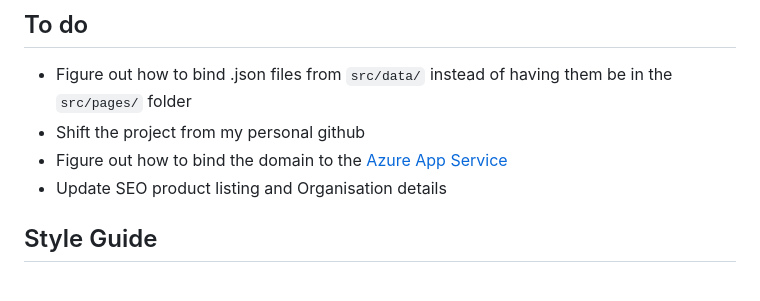
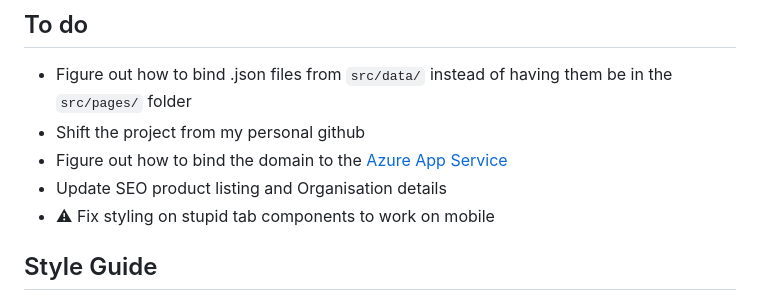
Before and after one commit to MattFranklin-Rapid/projectssite, a Markdown page: readme.md, the part around the change. Rendered like a GitHub page.

Commit message:
CHORE: Updated todo on readme

```diff
--- a/readme.md
+++ b/readme.md
@@ -34,6 +34,7 @@ This project is a scaffold for future development as well as a static site gener
 - Shift the project from my personal github
 - Figure out how to bind the domain to the [Azure App Service](https://portal.azure.com/#@rapidplatform.com/resource/subscriptions/1240b94b-1abb-40e8-87e0-17cb115b8459/resourceGroups/rapid-projects/providers/Microsoft.Web/staticSites/projectssite/staticsite)
 - Update SEO product listing and Organisation details
+- ⚠ Fix styling on stupid tab components to work on mobile
 
 ## Style Guide
 
```
